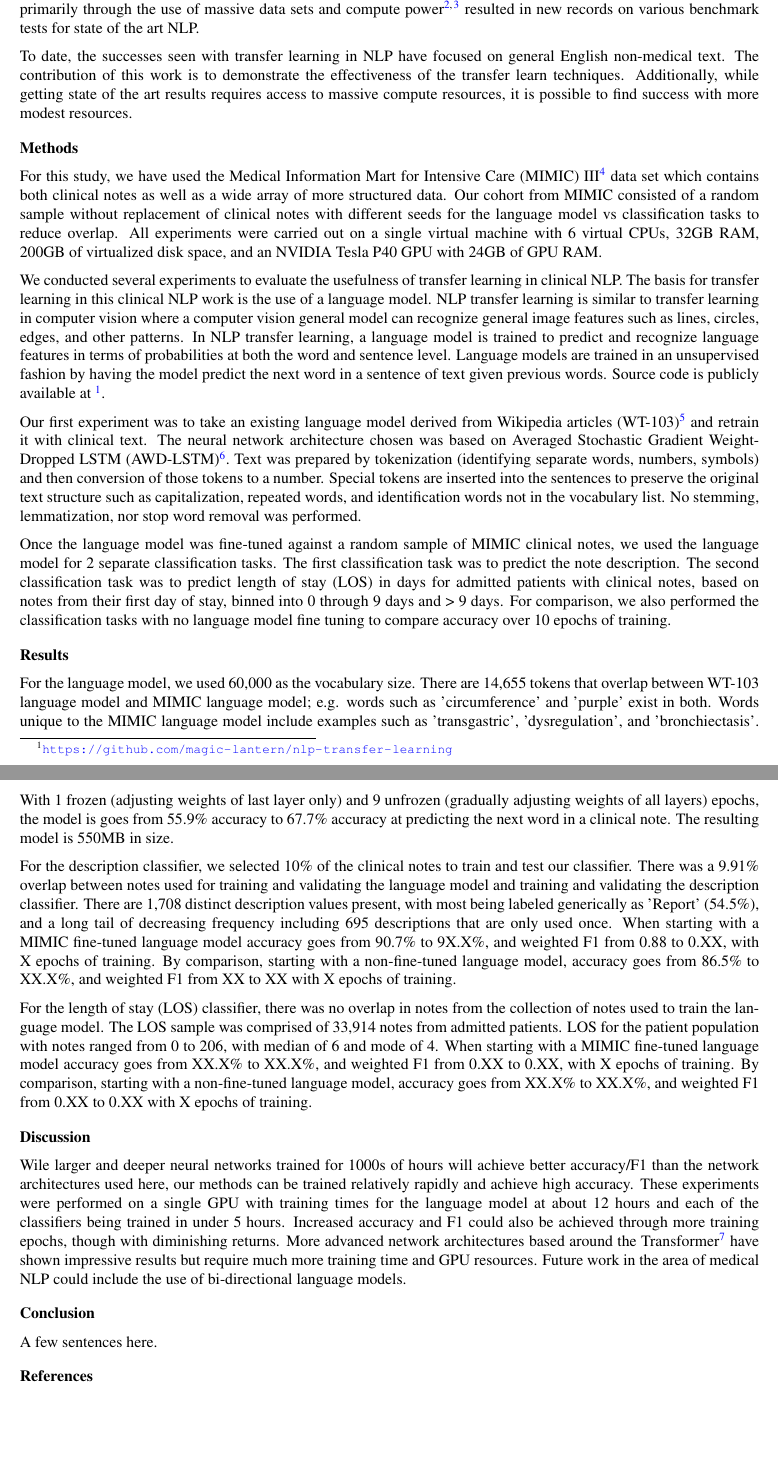
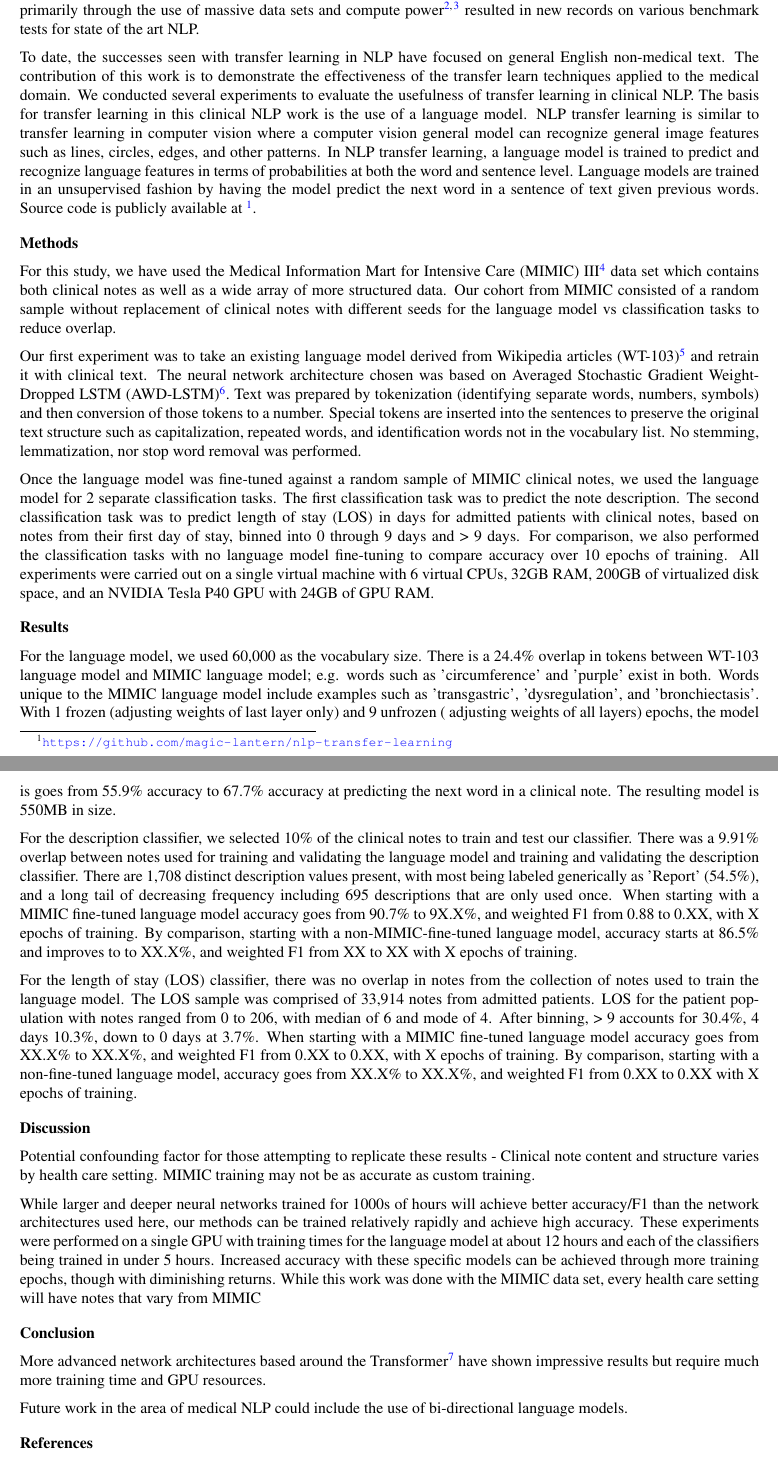
Before and after one commit to magic-lantern/nlp-transfer-learning, a LaTeX document (paper/main.tex): two parts of pages 1 and 2 of 2 before the commit and two parts of pages 1 and 2 of 3 after it, joined at a grey line, cut so that both start at the same text, the shorter picture padded with empty space. Compiled offline with pdfLaTeX.

Commit message:
Saving work

```diff
--- a/paper/main.tex
+++ b/paper/main.tex
@@ -34,33 +34,37 @@
 
 In the natural language processing (NLP) machine learning domain, great success has been found recently through the creation of language models built in an unsupervised fashion. Derived from successes seen with transfer learning in domains such as imaging, one early publication \cite{howard_universal_2018} showed success with NLP transfer learning. Building upon this work primarily through the use of massive data sets and compute power \cite{radford_improving_2018,radford_language_2019} resulted in new records on various benchmark tests for state of the art NLP.
 
-To date, the successes seen with transfer learning in NLP have focused on general English non-medical text. The contribution of this work is to demonstrate the effectiveness of the transfer learn techniques. Additionally, while getting state of the art results requires access to massive compute resources, it is possible to find success with more modest resources.
+To date, the successes seen with transfer learning in NLP have focused on general English non-medical text. The contribution of this work is to demonstrate the effectiveness of the transfer learn techniques applied to the medical domain. We conducted several experiments to evaluate the usefulness of transfer learning in clinical NLP. The basis for transfer learning in this clinical NLP work is the use of a language model. NLP transfer learning is similar to transfer learning in computer vision where a computer vision general model can recognize general image features such as lines, circles, edges, and other patterns. In NLP transfer learning, a language model is trained to predict and recognize language features in terms of probabilities at both the word and sentence level. Language models are trained in an unsupervised fashion by having the model predict the next word in a sentence of text given previous words. Source code is publicly available at \footnote{\url{https://github.com/magic-lantern/nlp-transfer-learning}}.
 
 \section*{Methods}
 
-For this study, we have used the Medical Information Mart for Intensive Care (MIMIC) III \cite{johnson_mimic-iii_2016} data set which contains both clinical notes as well as a wide array of more structured data. Our cohort from MIMIC consisted of a random sample without replacement of clinical notes with different seeds for the language model vs classification tasks to reduce overlap. All experiments were carried out on a single virtual machine with 6 virtual CPUs, 32GB RAM, 200GB of virtualized disk space, and an NVIDIA Tesla P40 GPU with 24GB of GPU RAM.
-
-We conducted several experiments to evaluate the usefulness of transfer learning in clinical NLP. The basis for transfer learning in this clinical NLP work is the use of a language model. NLP transfer learning is similar to transfer learning in computer vision where a computer vision general model can recognize general image features such as lines, circles, edges, and other patterns. In NLP transfer learning, a language model is trained to predict and recognize language features in terms of probabilities at both the word and sentence level. Language models are trained in an unsupervised fashion by having the model predict the next word in a sentence of text given previous words. Source code is publicly available at \footnote{\url{https://github.com/magic-lantern/nlp-transfer-learning}}.
+For this study, we have used the Medical Information Mart for Intensive Care (MIMIC) III \cite{johnson_mimic-iii_2016} data set which contains both clinical notes as well as a wide array of more structured data. Our cohort from MIMIC consisted of a random sample without replacement of clinical notes with different seeds for the language model vs classification tasks to reduce overlap.
 
 Our first experiment was to take an existing language model derived from Wikipedia articles (WT-103) \cite{Merity2016Sep} and retrain it with clinical text. The neural network architecture chosen was based on Averaged Stochastic Gradient Weight-Dropped LSTM (AWD-LSTM) \cite{Merity2017Aug}. Text was prepared by tokenization (identifying separate words, numbers, symbols) and then conversion of those tokens to a number. Special tokens are inserted into the sentences to preserve the original text structure such as capitalization, repeated words, and identification words not in the vocabulary list. No stemming, lemmatization, nor stop word removal was performed.
 
-Once the language model was fine-tuned against a random sample of MIMIC clinical notes, we used the language model for 2 separate classification tasks. The first classification task was to predict the note description. The second classification task was to predict length of stay (LOS) in days for admitted patients with clinical notes, based on notes from their first day of stay, binned into 0 through 9 days and > 9 days. For comparison, we also performed the classification tasks with no language model fine tuning to compare accuracy over 10 epochs of training.
+Once the language model was fine-tuned against a random sample of MIMIC clinical notes, we used the language model for 2 separate classification tasks. The first classification task was to predict the note description. The second classification task was to predict length of stay (LOS) in days for admitted patients with clinical notes, based on notes from their first day of stay, binned into 0 through 9 days and > 9 days. For comparison, we also performed the classification tasks with no language model fine-tuning to compare accuracy over 10 epochs of training. All experiments were carried out on a single virtual machine with 6 virtual CPUs, 32GB RAM, 200GB of virtualized disk space, and an NVIDIA Tesla P40 GPU with 24GB of GPU RAM.
 
 \section*{Results}
 
-For the language model, we used 60,000 as the vocabulary size. There are 14,655 tokens that overlap between WT-103 language model and MIMIC language model; e.g. words such as 'circumference' and 'purple' exist in both. Words unique to the MIMIC language model include examples such as 'transgastric', 'dysregulation', and 'bronchiectasis'. With 1 frozen (adjusting weights of last layer only) and 9 unfrozen (gradually adjusting weights of all layers) epochs, the model is goes from 55.9\% accuracy to 67.7\% accuracy at predicting the next word in a clinical note. The resulting model is 550MB in size.
+For the language model, we used 60,000 as the vocabulary size. There is a 24.4\% overlap in tokens between WT-103 language model and MIMIC language model; e.g. words such as 'circumference' and 'purple' exist in both. Words unique to the MIMIC language model include examples such as 'transgastric', 'dysregulation', and 'bronchiectasis'. With 1 frozen (adjusting weights of last layer only) and 9 unfrozen ( adjusting weights of all layers) epochs, the model is goes from 55.9\% accuracy to 67.7\% accuracy at predicting the next word in a clinical note. The resulting model is 550MB in size.
 
-For the description classifier, we selected 10\% of the clinical notes to train and test our classifier. There was a 9.91\% overlap between notes used for training and validating the language model and training and validating the description classifier. There are 1,708 distinct description values present, with most being labeled generically as 'Report' (54.5\%), and a long tail of decreasing frequency including 695 descriptions that are only used once. When starting with a MIMIC fine-tuned language model accuracy goes from 90.7\% to 9X.X\%, and weighted F1 from 0.88 to 0.XX, with X epochs of training. By comparison, starting with a non-fine-tuned language model, accuracy goes from 86.5\% to XX.X\%, and weighted F1 from XX to XX with X epochs of training.
+For the description classifier, we selected 10\% of the clinical notes to train and test our classifier. There was a 9.91\% overlap between notes used for training and validating the language model and training and validating the description classifier. There are 1,708 distinct description values present, with most being labeled generically as 'Report' (54.5\%), and a long tail of decreasing frequency including 695 descriptions that are only used once. When starting with a MIMIC fine-tuned language model accuracy goes from 90.7\% to 9X.X\%, and weighted F1 from 0.88 to 0.XX, with X epochs of training. By comparison, starting with a non-MIMIC-fine-tuned language model, accuracy starts at 86.5\% and improves to to XX.X\%, and weighted F1 from XX to XX with X epochs of training.
 
-For the length of stay (LOS) classifier, there was no overlap in notes from the collection of notes used to train the language model. The LOS sample was comprised of 33,914 notes from admitted patients. LOS for the patient population with notes ranged from 0 to 206, with median of 6 and mode of 4. When starting with a MIMIC fine-tuned language model accuracy goes from XX.X\% to XX.X\%, and weighted F1 from 0.XX to 0.XX, with X epochs of training. By comparison, starting with a non-fine-tuned language model, accuracy goes from XX.X\% to XX.X\%, and weighted F1 from 0.XX to 0.XX with X epochs of training.
+For the length of stay (LOS) classifier, there was no overlap in notes from the collection of notes used to train the language model. The LOS sample was comprised of 33,914 notes from admitted patients. LOS for the patient population with notes ranged from 0 to 206, with median of 6 and mode of 4. After binning, > 9 accounts for 30.4\%, 4 days 10.3\%, down to 0 days at 3.7\%. When starting with a MIMIC fine-tuned language model accuracy goes from XX.X\% to XX.X\%, and weighted F1 from 0.XX to 0.XX, with X epochs of training. By comparison, starting with a non-fine-tuned language model, accuracy goes from XX.X\% to XX.X\%, and weighted F1 from 0.XX to 0.XX with X epochs of training.
 
 \section*{Discussion}
 
-Wile larger and deeper neural networks trained for 1000s of hours will achieve better accuracy/F1 than the network architectures used here, our methods can be trained relatively rapidly and achieve high accuracy. These experiments were performed on a single GPU with training times for the language model at about 12 hours and each of the classifiers being trained in under 5 hours. Increased accuracy and F1 could also be achieved through more training epochs, though with diminishing returns. More advanced network architectures based around the Transformer\cite{vaswani_attention_2017} have shown impressive results but require much more training time and GPU resources. Future work in the area of medical NLP could include the use of bi-directional language models.
+Potential confounding factor for those attempting to replicate these results - Clinical note content and structure varies by health care setting. MIMIC training may not be as accurate as custom training.
+
+While larger and deeper neural networks trained for 1000s of hours will achieve better accuracy/F1 than the network architectures used here, our methods can be trained relatively rapidly and achieve high accuracy. These experiments were performed on a single GPU with training times for the language model at about 12 hours and each of the classifiers being trained in under 5 hours. Increased accuracy with these specific models can be achieved through more training epochs, though with diminishing returns.
+While this work was done with the MIMIC data set, every health care setting will have notes that vary from MIMIC
 
 \section*{Conclusion}
 
-A few sentences here.
+More advanced network architectures based around the Transformer\cite{vaswani_attention_2017} have shown impressive results but require much more training time and GPU resources.
+
+Future work in the area of medical NLP could include the use of bi-directional language models.
+
 
 \bibliography{bib}
 \bibliographystyle{vancouver}
```
